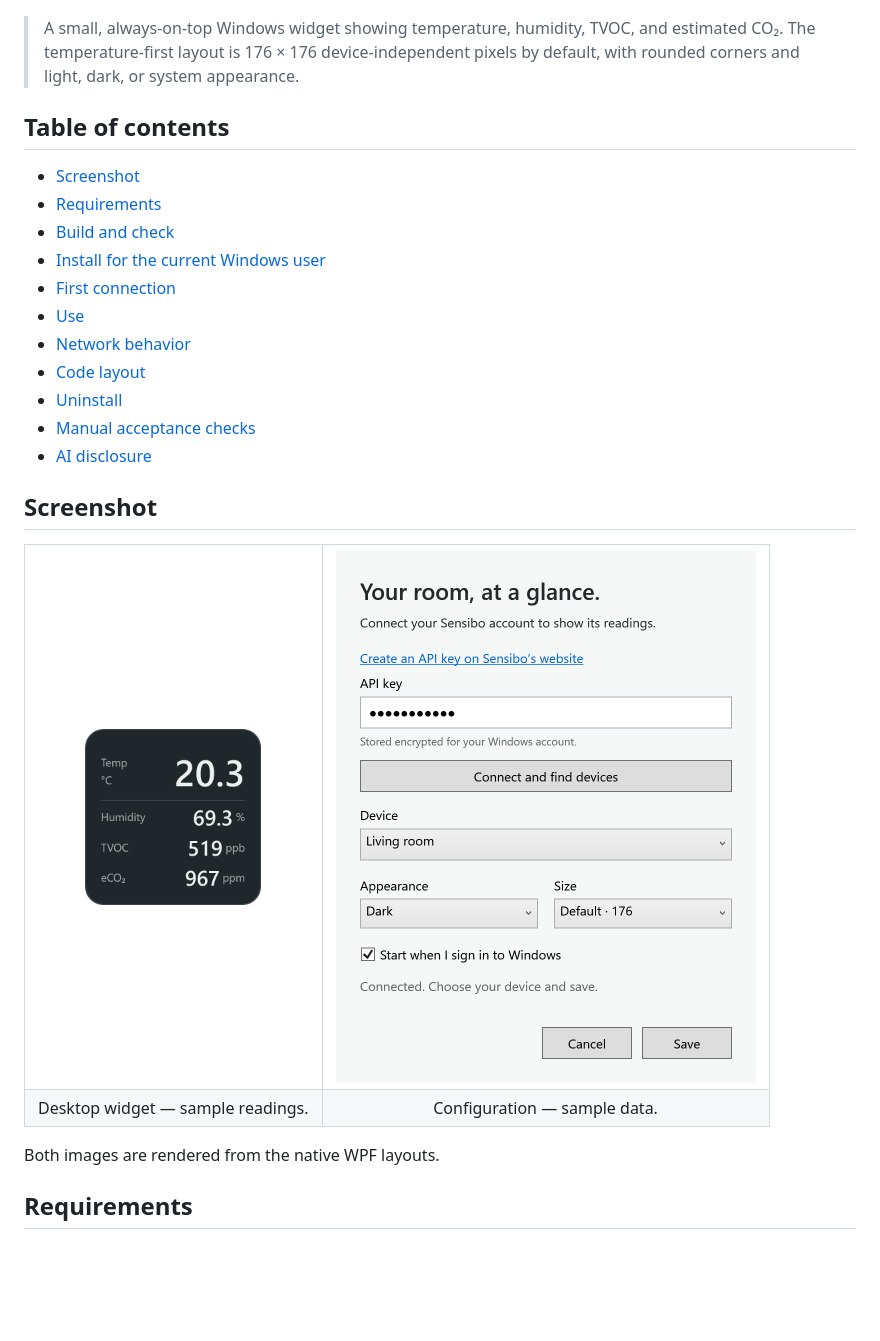
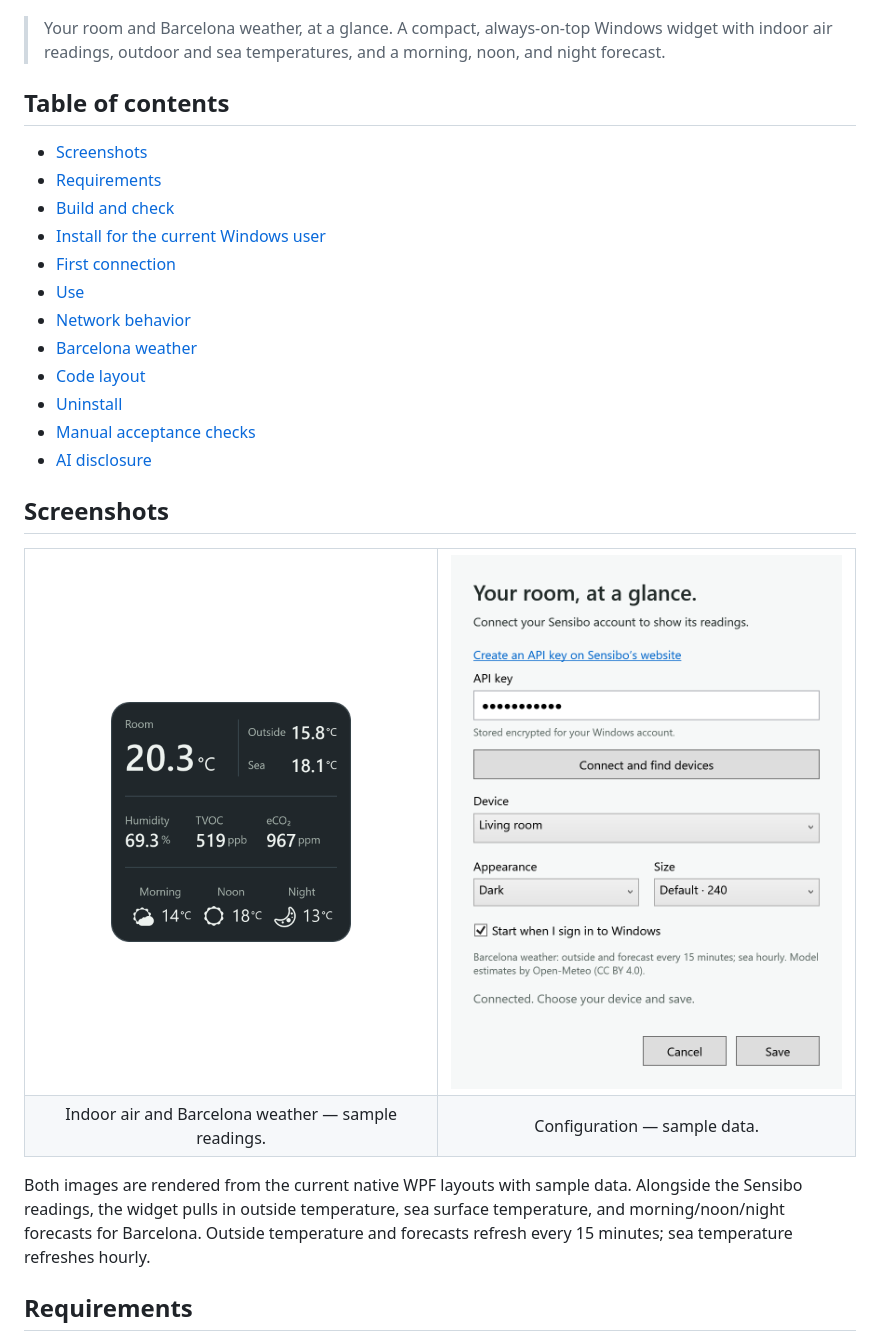
Before and after one commit to mihaeu/sensibo-desktop-widget, a Markdown page: README.md, the part around one of its changes. Drawn GitHub-style; pictures changed too: docs/assets/settings-demo.png, docs/assets/widget-demo.png; blank space fills up the shorter version.

Commit message:
Add Barcelona weather and refresh widget layout

```diff
--- a/README.md
+++ b/README.md
@@ -5,36 +5,37 @@
   </picture>
 </p>
 
-> A small, always-on-top Windows widget showing temperature, humidity, TVOC, and estimated CO₂. The temperature-first layout is 176 × 176 device-independent pixels by default, with rounded corners and light, dark, or system appearance.
+> Your room and Barcelona weather, at a glance. A compact, always-on-top Windows widget with indoor air readings, outdoor and sea temperatures, and a morning, noon, and night forecast.
 
 ## Table of contents
 
-- [Screenshot](#screenshot)
+- [Screenshots](#screenshots)
 - [Requirements](#requirements)
 - [Build and check](#build-and-check)
 - [Install for the current Windows user](#install-for-the-current-windows-user)
 - [First connection](#first-connection)
 - [Use](#use)
 - [Network behavior](#network-behavior)
+- [Barcelona weather](#barcelona-weather)
 - [Code layout](#code-layout)
 - [Uninstall](#uninstall)
 - [Manual acceptance checks](#manual-acceptance-checks)
 - [AI disclosure](#ai-disclosure)
 
-## Screenshot
+## Screenshots
 
 <table>
   <tr>
-    <td align="center" valign="middle"><img src="docs/assets/widget-demo.png" alt="Temperature-first widget showing 20.3 degrees Celsius, 69.3 percent humidity, 519 ppb TVOC, and 967 ppm estimated CO2" width="176" height="176"></td>
-    <td align="center" valign="middle"><img src="docs/assets/settings-demo.png" alt="Configuration view with a masked sample API key, Living room device, dark appearance, default size, and startup enabled" width="420" height="532"></td>
+    <td align="center" valign="middle"><img src="docs/assets/widget-demo.png" alt="Room-first widget showing indoor air readings, Barcelona outside and sea temperatures, and three weather forecasts" width="240" height="240"></td>
+    <td align="center" valign="middle"><img src="docs/assets/settings-demo.png" alt="Configuration view with a masked sample API key, Living room device, dark appearance, default size, and startup enabled" width="420" height="574"></td>
   </tr>
   <tr>
-    <td align="center">Desktop widget — sample readings.</td>
+    <td align="center">Indoor air and Barcelona weather — sample readings.</td>
     <td align="center">Configuration — sample data.</td>
   </tr>
 </table>
 
-Both images are rendered from the native WPF layouts.
+Both images are rendered from the current native WPF layouts with sample data. Alongside the Sensibo readings, the widget pulls in outside temperature, sea surface temperature, and morning/noon/night forecasts for Barcelona. Outside temperature and forecasts refresh every 15 minutes; sea temperature refreshes hourly.
 
 ## Requirements
 
```
Also changed, not shown: other parts of README.md (+21 -4 lines), VALIDATION.md (+33 -1 lines), 8 other files.
